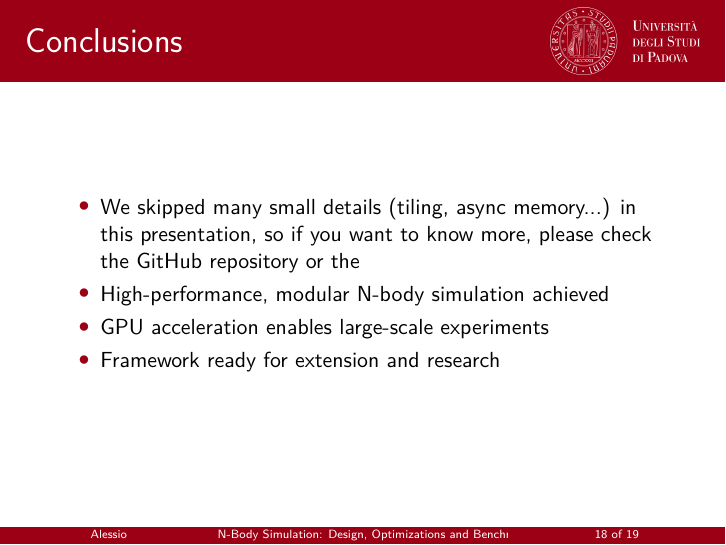
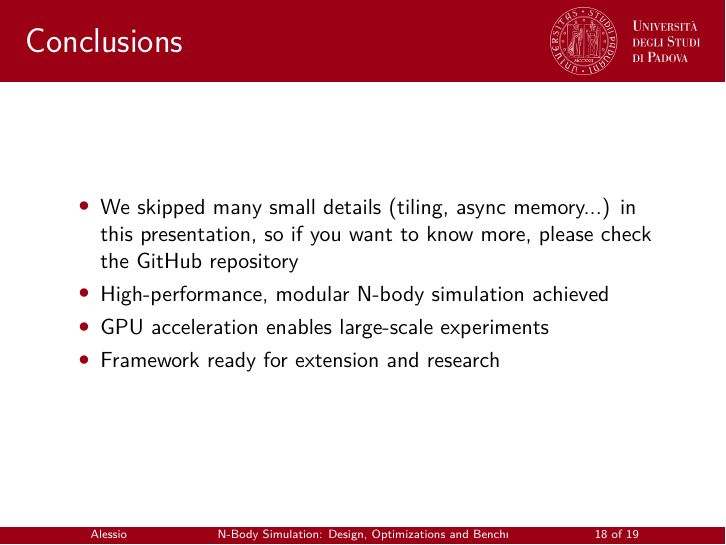
Before and after one commit to tusca99/N-body-simulation, LaTeX slides (presentation/beamer/presentation.tex): page 18 of 19. Compiled offline with pdfLaTeX.

Commit message:
Add files via upload

```diff
--- a/presentation/beamer/presentation.tex
+++ b/presentation/beamer/presentation.tex
@@ -278,7 +278,7 @@
 \section{Conclusions}
 \begin{frame}{Conclusions}
     \begin{itemize}
-        \item We skipped many small details (tiling, async memory...) in this presentation, so if you want to know more, please check the \href{}{GitHub repository} or the
+        \item We skipped many small details (tiling, async memory...) in this presentation, so if you want to know more, please check the \href{https://github.com/tusca99/N-body-simulation.git}{GitHub repository}
         \item High-performance, modular N-body simulation achieved
         \item GPU acceleration enables large-scale experiments
         \item Framework ready for extension and research
```
Also changed, not shown: presentation/beamer/presentation.pdf, 3 other files.
